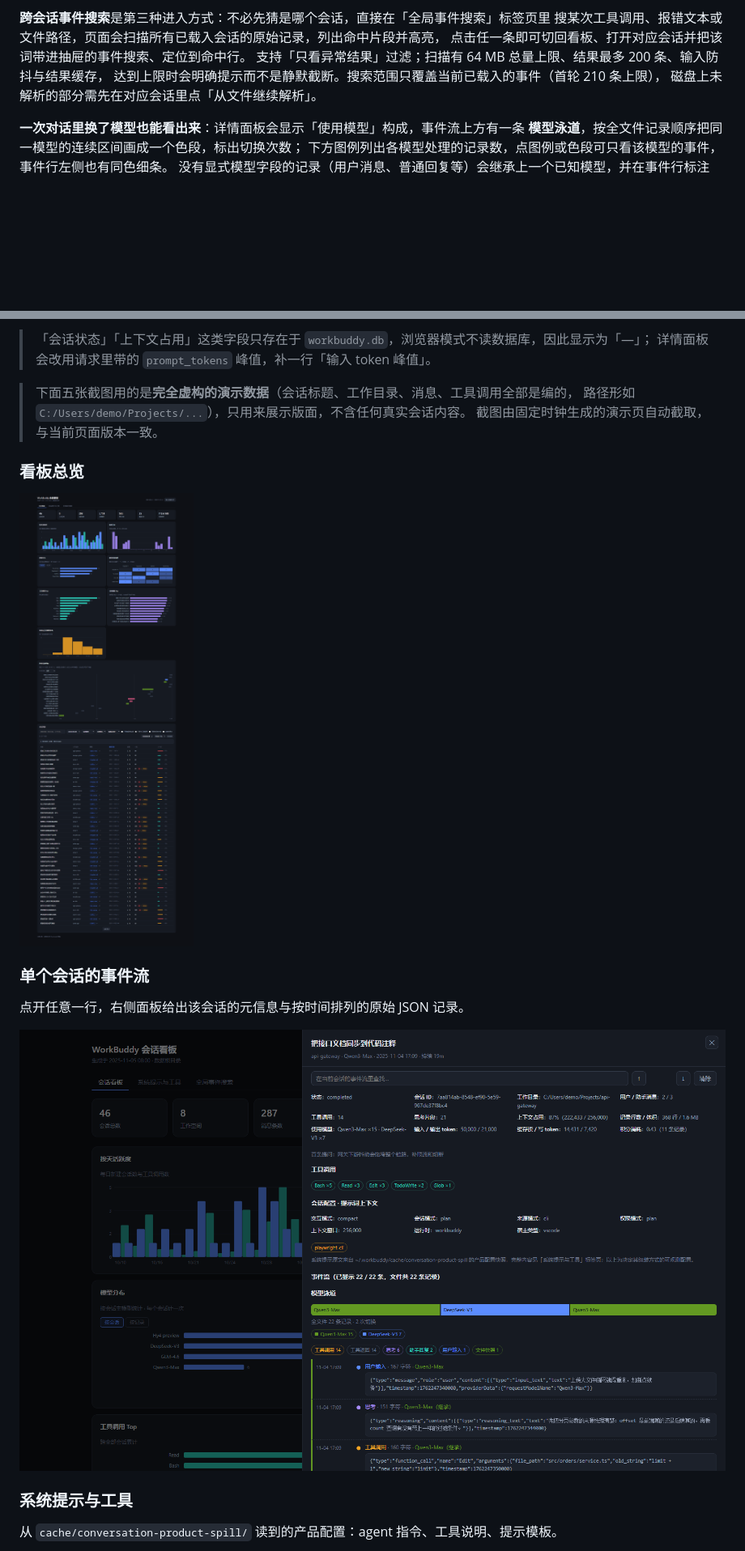
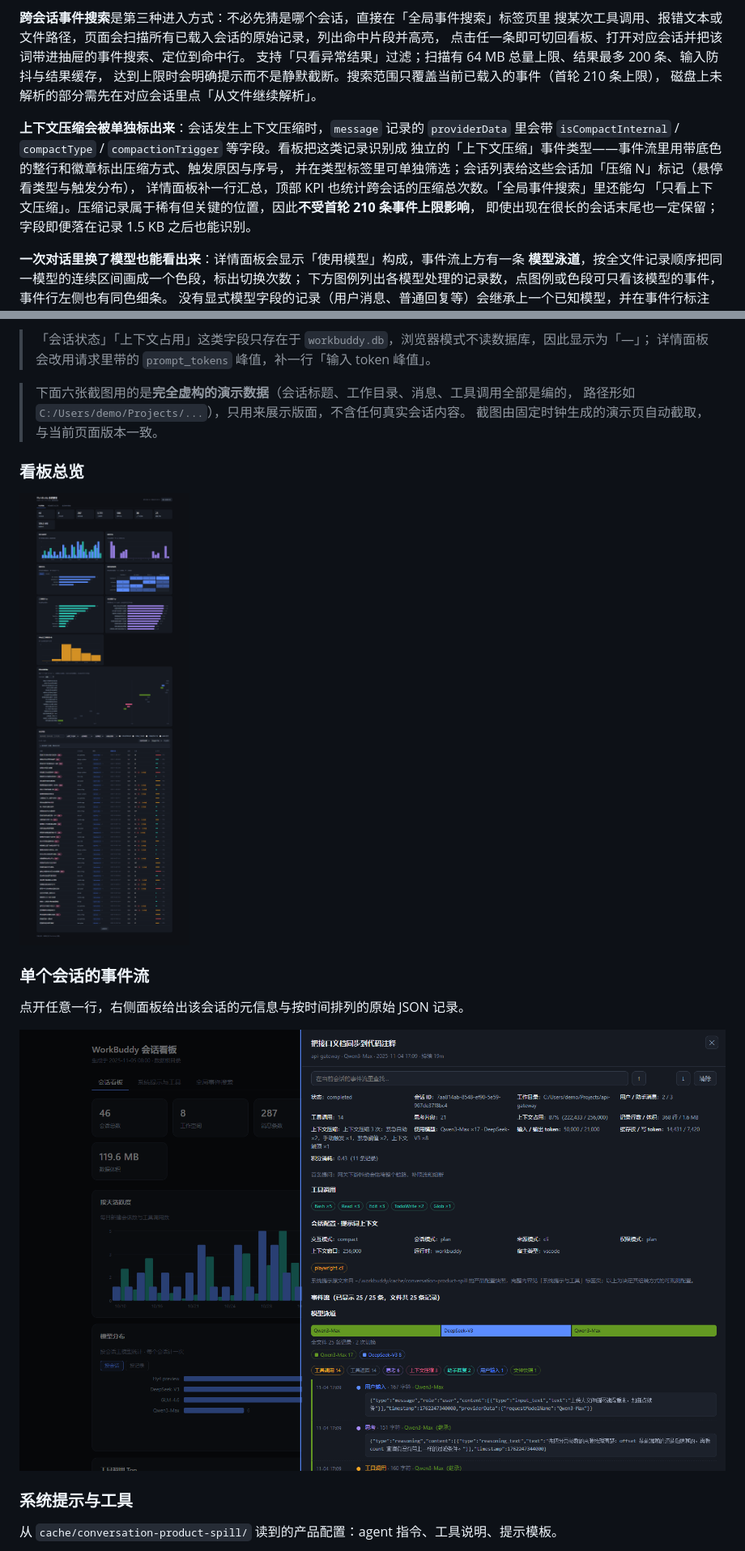
Before and after one commit to shenyunhang/workbuddy-session-visualization, a Markdown page: README.md, 2 parts joined by grey strips. Shown at 81% size. GitHub-like rendering; pictures changed too: images/screenshot-board.png, images/screenshot-session.png; blank space fills up the shorter version.

```diff
--- a/README.md
+++ b/README.md
@@ -61,6 +61,14 @@ File API 完成，刷新页面即回到无数据状态。
 达到上限时会明确提示而不是静默截断。搜索范围只覆盖当前已载入的事件（首轮 210 条上限），
 磁盘上未解析的部分需先在对应会话里点「从文件继续解析」。
 
+**上下文压缩会被单独标出来**：会话发生上下文压缩时，`message` 记录的 `providerData`
+里会带 `isCompactInternal` / `compactType` / `compactionTrigger` 等字段。看板把这类记录识别成
+独立的「上下文压缩」事件类型——事件流里用带底色的整行和徽章标出压缩方式、触发原因与序号，
+并在类型标签里可单独筛选；会话列表给这些会话加「压缩 N」标记（悬停看类型与触发分布），
+详情面板补一行汇总，顶部 KPI 也统计跨会话的压缩总次数。「全局事件搜索」里还能勾
+「只看上下文压缩」。压缩记录属于稀有但关键的位置，因此**不受首轮 210 条事件上限影响**，
+即使出现在很长的会话末尾也一定保留；字段即便落在记录 1.5 KB 之后也能识别。
+
 **一次对话里换了模型也能看出来**：详情面板会显示「使用模型」构成，事件流上方有一条
 **模型泳道**，按全文件记录顺序把同一模型的连续区间画成一个色段，标出切换次数；
 下方图例列出各模型处理的记录数，点图例或色段可只看该模型的事件，事件行左侧也有同色细条。
@@ -113,7 +121,7 @@ CSV 带 UTF-8 BOM，Excel 可直接打开；Markdown 适合贴进笔记或仓库
 > 「会话状态」「上下文占用」这类字段只存在于 `workbuddy.db`，浏览器模式不读数据库，因此显示为「—」；
 > 详情面板会改用请求里带的 `prompt_tokens` 峰值，补一行「输入 token 峰值」。
 
-> 下面五张截图用的是**完全虚构的演示数据**（会话标题、工作目录、消息、工具调用全部是编的，
+> 下面六张截图用的是**完全虚构的演示数据**（会话标题、工作目录、消息、工具调用全部是编的，
 > 路径形如 `C:/Users/demo/Projects/...`），只用来展示版面，不含任何真实会话内容。
 > 截图由固定时钟生成的演示页自动截取，与当前页面版本一致。
 
```
Also changed, not shown: other parts of README.md (+7 -1 lines), images/screenshot-compaction.png (added), images/screenshot-search.png, images/screenshot-timeline.png, 1 other file.
